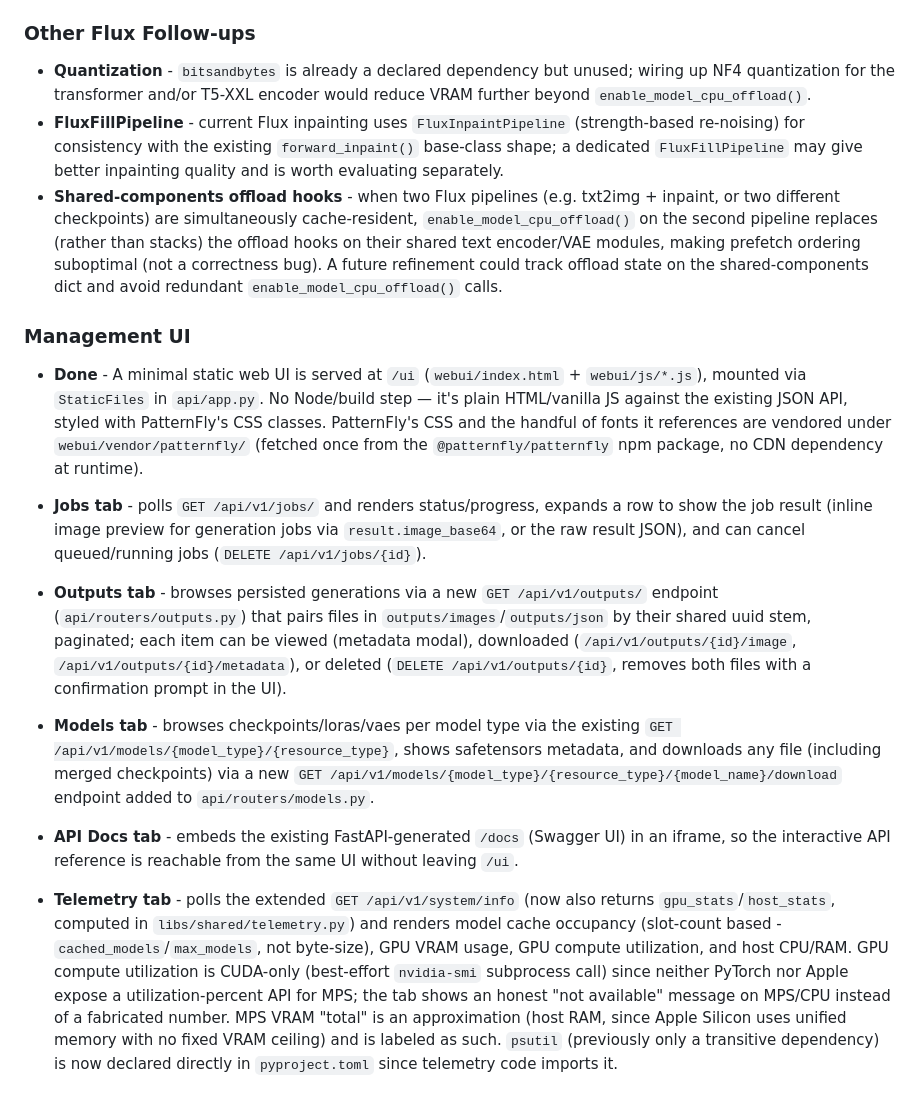
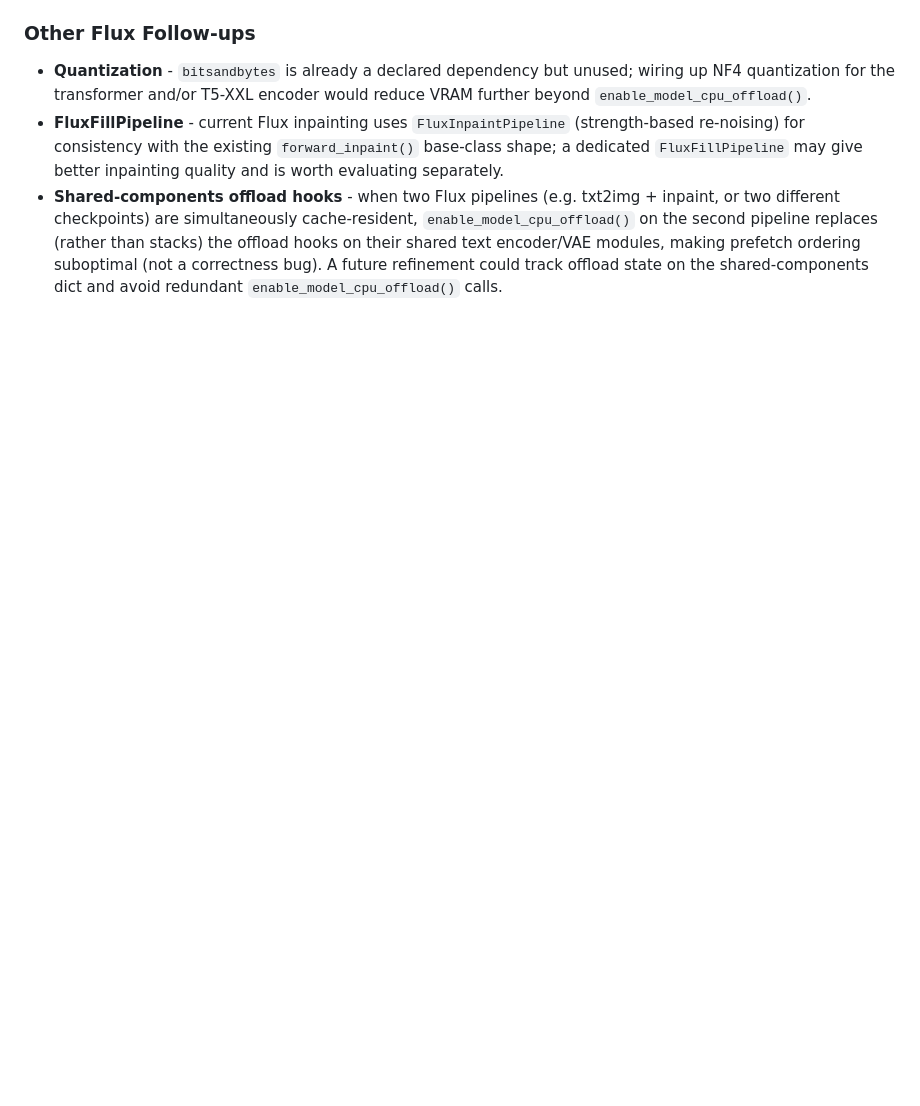
Before and after one commit to mcaimi/sd-api-backend, a Markdown page: TODO.md, the part around the change. Rendered like a GitHub page; blank space fills up the shorter version.

```diff
--- a/TODO.md
+++ b/TODO.md
@@ -26,13 +26,3 @@ The existing merge pipeline does raw key-by-key tensor merging (`validate_checkp
 - **Quantization** - `bitsandbytes` is already a declared dependency but unused; wiring up NF4 quantization for the transformer and/or T5-XXL encoder would reduce VRAM further beyond `enable_model_cpu_offload()`.
 - **FluxFillPipeline** - current Flux inpainting uses `FluxInpaintPipeline` (strength-based re-noising) for consistency with the existing `forward_inpaint()` base-class shape; a dedicated `FluxFillPipeline` may give better inpainting quality and is worth evaluating separately.
 - **Shared-components offload hooks** - when two Flux pipelines (e.g. txt2img + inpaint, or two different checkpoints) are simultaneously cache-resident, `enable_model_cpu_offload()` on the second pipeline replaces (rather than stacks) the offload hooks on their shared text encoder/VAE modules, making prefetch ordering suboptimal (not a correctness bug). A future refinement could track offload state on the shared-components dict and avoid redundant `enable_model_cpu_offload()` calls.
-
-### Management UI
-
-- **Done** - A minimal static web UI is served at `/ui` (`webui/index.html` + `webui/js/*.js`), mounted via `StaticFiles` in `api/app.py`. No Node/build step — it's plain HTML/vanilla JS against the existing JSON API, styled with PatternFly's CSS classes. PatternFly's CSS and the handful of fonts it references are vendored under `webui/vendor/patternfly/` (fetched once from the `@patternfly/patternfly` npm package, no CDN dependency at runtime).
-
-- **Jobs tab** - polls `GET /api/v1/jobs/` and renders status/progress, expands a row to show the job result (inline image preview for generation jobs via `result.image_base64`, or the raw result JSON), and can cancel queued/running jobs (`DELETE /api/v1/jobs/{id}`).
-- **Outputs tab** - browses persisted generations via a new `GET /api/v1/outputs/` endpoint (`api/routers/outputs.py`) that pairs files in `outputs/images`/`outputs/json` by their shared uuid stem, paginated; each item can be viewed (metadata modal), downloaded (`/api/v1/outputs/{id}/image`, `/api/v1/outputs/{id}/metadata`), or deleted (`DELETE /api/v1/outputs/{id}`, removes both files with a confirmation prompt in the UI).
-- **Models tab** - browses checkpoints/loras/vaes per model type via the existing `GET /api/v1/models/{model_type}/{resource_type}`, shows safetensors metadata, and downloads any file (including merged checkpoints) via a new `GET /api/v1/models/{model_type}/{resource_type}/{model_name}/download` endpoint added to `api/routers/models.py`.
-- **API Docs tab** - embeds the existing FastAPI-generated `/docs` (Swagger UI) in an iframe, so the interactive API reference is reachable from the same UI without leaving `/ui`.
-- **Telemetry tab** - polls the extended `GET /api/v1/system/info` (now also returns `gpu_stats`/`host_stats`, computed in `libs/shared/telemetry.py`) and renders model cache occupancy (slot-count based - `cached_models`/`max_models`, not byte-size), GPU VRAM usage, GPU compute utilization, and host CPU/RAM. GPU compute utilization is CUDA-only (best-effort `nvidia-smi` subprocess call) since neither PyTorch nor Apple expose a utilization-percent API for MPS; the tab shows an honest "not available" message on MPS/CPU instead of a fabricated number. MPS VRAM "total" is an approximation (host RAM, since Apple Silicon uses unified memory with no fixed VRAM ceiling) and is labeled as such. `psutil` (previously only a transitive dependency) is now declared directly in `pyproject.toml` since telemetry code imports it.
```
Also changed, not shown: README.md (+68 -5 lines).
